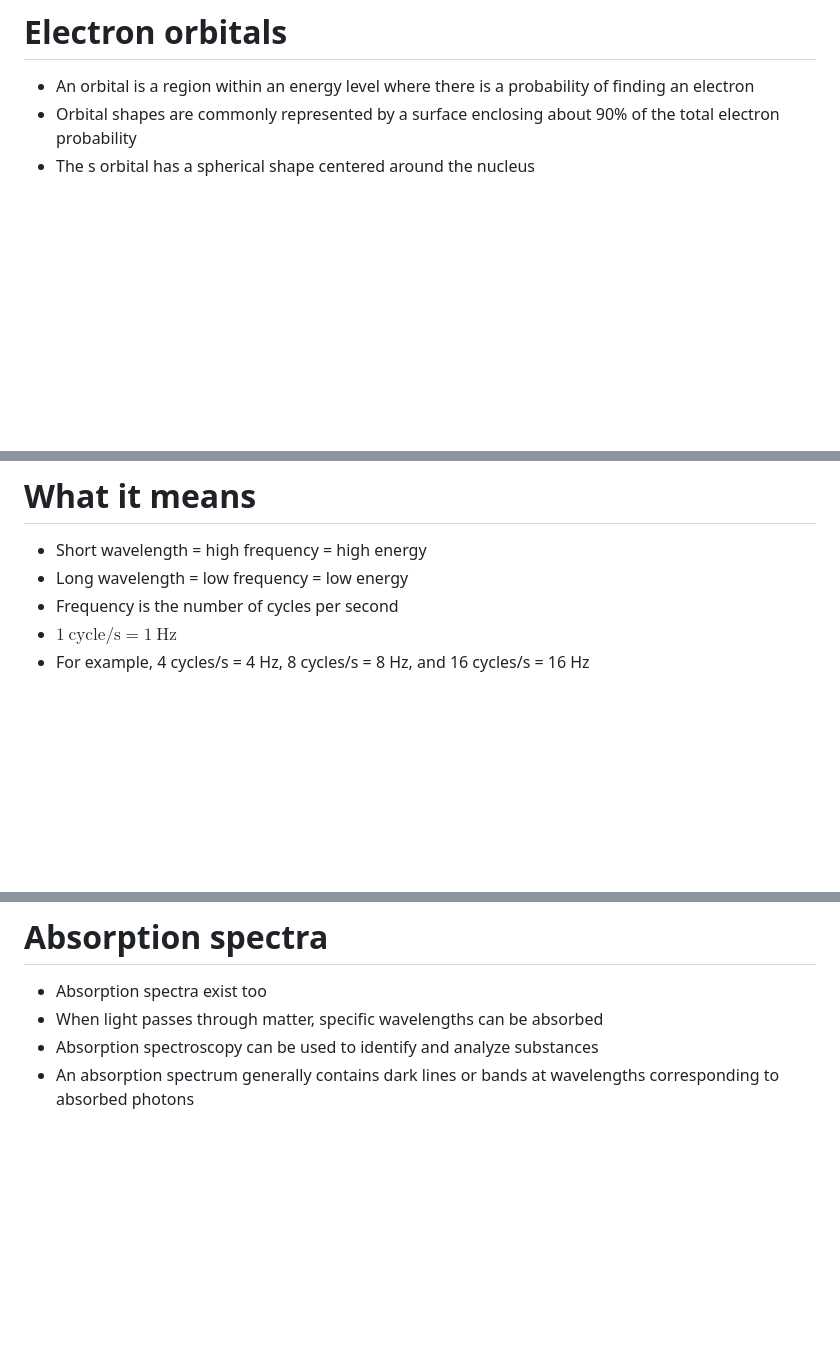
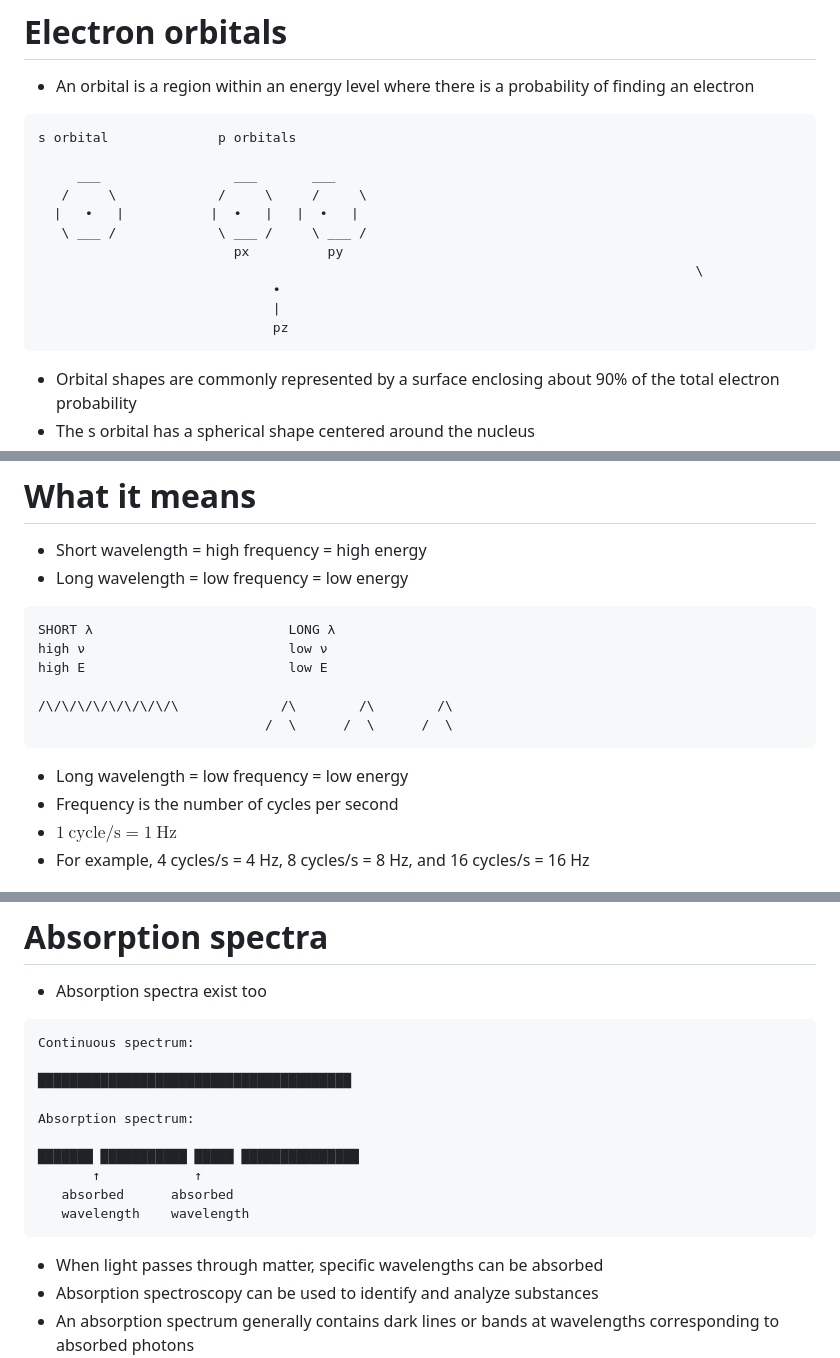
Before and after one commit to donbt256/Chemistry, a Markdown page: Electrons.md, 3 parts joined by grey strips. Drawn GitHub-style; blank space fills up the shorter version.

````diff
--- a/Electrons.md
+++ b/Electrons.md
@@ -45,6 +55,21 @@
 
 # Electron orbitals
 - An orbital is a region within an energy level where there is a probability of finding an electron
+
+```
+s orbital              p orbitals
+
+     ___                 ___       ___
+   /     \             /     \     /     \
+  |   •   |           |  •   |   |  •   |
+   \ ___ /             \ ___ /     \ ___ /
+                         px          py
+                                                                                    \
+                              •
+                              |
+                              pz
+```
+
 - Orbital shapes are commonly represented by a surface enclosing about 90% of the total electron probability
 - The s orbital has a spherical shape centered around the nucleus
 - There are three dumbbell-shaped p orbitals, labeled $p_x$, $p_y$, and $p_z$
@@ -316,6 +446,17 @@
 # What it means
 - Short wavelength = high frequency = high energy
 - Long wavelength = low frequency = low energy
+
+```
+SHORT λ                         LONG λ
+high ν                          low ν
+high E                          low E
+
+/\/\/\/\/\/\/\/\/\             /\        /\        /\
+                             /  \      /  \      /  \
+```
+
+- Long wavelength = low frequency = low energy
 - Frequency is the number of cycles per second
 - $1\ \mathrm{cycle/s}=1\ \mathrm{Hz}$
 - For example, 4 cycles/s = 4 Hz, 8 cycles/s = 8 Hz, and 16 cycles/s = 16 Hz
@@ -373,6 +541,20 @@
 
 # Absorption spectra
 - Absorption spectra exist too
+
+```
+Continuous spectrum:
+
+████████████████████████████████████████
+
+Absorption spectrum:
+
+███████ ███████████ █████ ███████████████
+       ↑            ↑
+   absorbed      absorbed
+   wavelength    wavelength
+```
+
 - When light passes through matter, specific wavelengths can be absorbed
 - Absorption spectroscopy can be used to identify and analyze substances
 - An absorption spectrum generally contains dark lines or bands at wavelengths corresponding to absorbed photons
````
Also changed, not shown: other parts of Electrons.md (+142 -0 lines).
